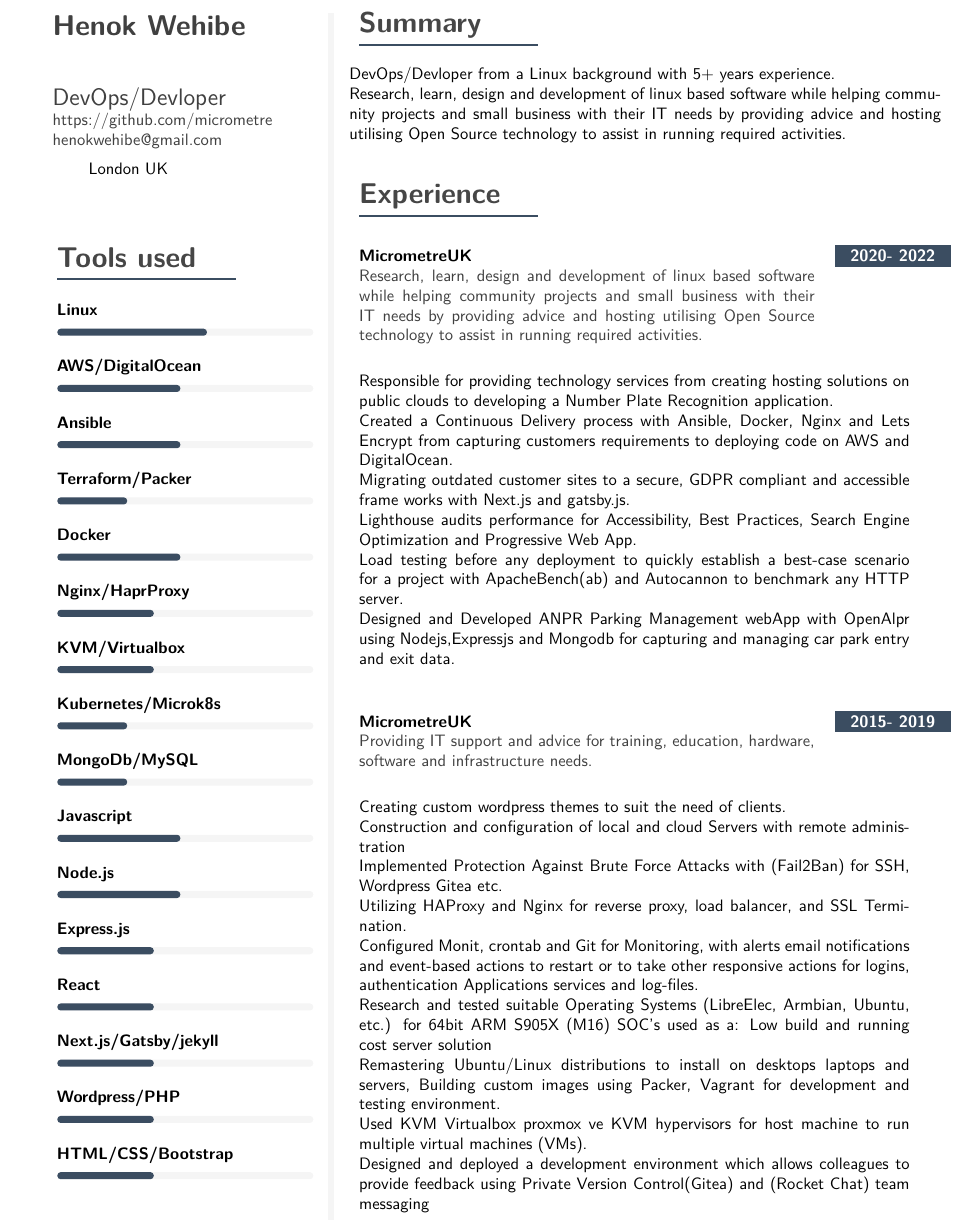
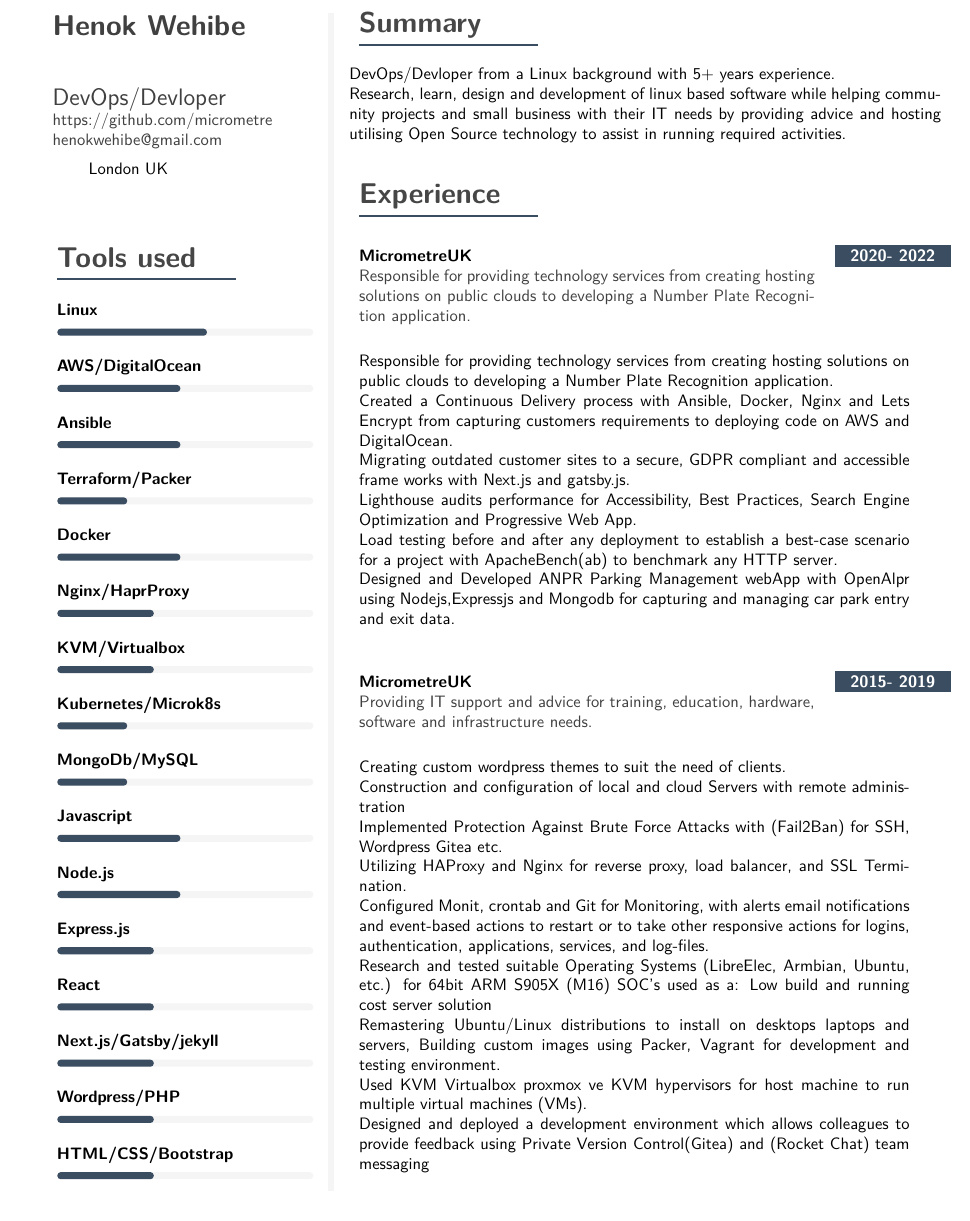
Before and after one commit to micrometre/cv, a LaTeX document (main.tex): part of the page, cut so that both start at the same text. Compiled offline with pdfLaTeX.

Commit message:
updating pdfs

```diff
--- a/main.tex
+++ b/main.tex
@@ -296,14 +296,14 @@ DevOps/Devloper from a Linux background with 5+ years experience.\\
 {2020- 2022}
         {MicrometreUK}
         {
-        Research, learn, design and development of linux based software while helping community projects and small business with their IT needs by providing advice and hosting utilising Open Source technology to assist in running required activities.
+Responsible for providing technology services from creating hosting solutions on public clouds to developing a Number Plate Recognition application.
     }
 {
 Responsible for providing technology services from creating hosting solutions on public clouds to developing a Number Plate Recognition application. \\
 Created a Continuous Delivery process with Ansible, Docker, Nginx and Lets Encrypt from capturing customers requirements to deploying code on AWS and DigitalOcean. \\
 Migrating outdated customer sites to a secure, GDPR compliant and accessible frame works with Next.js and gatsby.js.\\
 Lighthouse audits performance for Accessibility, Best Practices, Search Engine Optimization and  Progressive Web App.\\
-Load testing before any deployment to quickly establish a best-case scenario for a project with ApacheBench(ab) and Autocannon to  benchmark any HTTP server.\\
+Load testing before and after any deployment to establish a best-case scenario for a project with ApacheBench(ab) to  benchmark any HTTP server.\\
 Designed and Developed ANPR Parking Management webApp with OpenAlpr using Nodejs,Expressjs and Mongodb for capturing and managing car park entry and exit data.\\
 }
 	\vfill\null
@@ -317,7 +317,7 @@ Creating custom wordpress themes to suit the need of clients.\\
         Construction and configuration of local and cloud Servers with remote administration\\
 Implemented Protection Against Brute Force Attacks with (Fail2Ban) for SSH, Wordpress Gitea etc.\\
 Utilizing HAProxy and Nginx for reverse proxy, load balancer, and SSL Termination.\\
-Configured Monit, crontab and Git for Monitoring, with alerts email notifications and event-based actions to restart or to take other responsive actions for logins, authentication Applications services and log-files.\\
+Configured Monit, crontab and Git for Monitoring, with alerts email notifications and event-based actions to restart or to take other responsive actions for logins, authentication, applications, services, and log-files.\\
         Research and tested suitable Operating Systems (LibreElec, Armbian, Ubuntu, etc.) for 64bit ARM S905X (M16) SOC’s used as a: Low build and running cost server solution\\
 Remastering Ubuntu/Linux distributions to install on  desktops laptops and servers, Building custom images using Packer, Vagrant for development and testing environment.\\
 Used KVM Virtualbox proxmox ve KVM hypervisors  for  host machine to run multiple virtual machines (VMs).\\
```
Also changed, not shown: pdfs/8.pdf (added), 1 other file.
